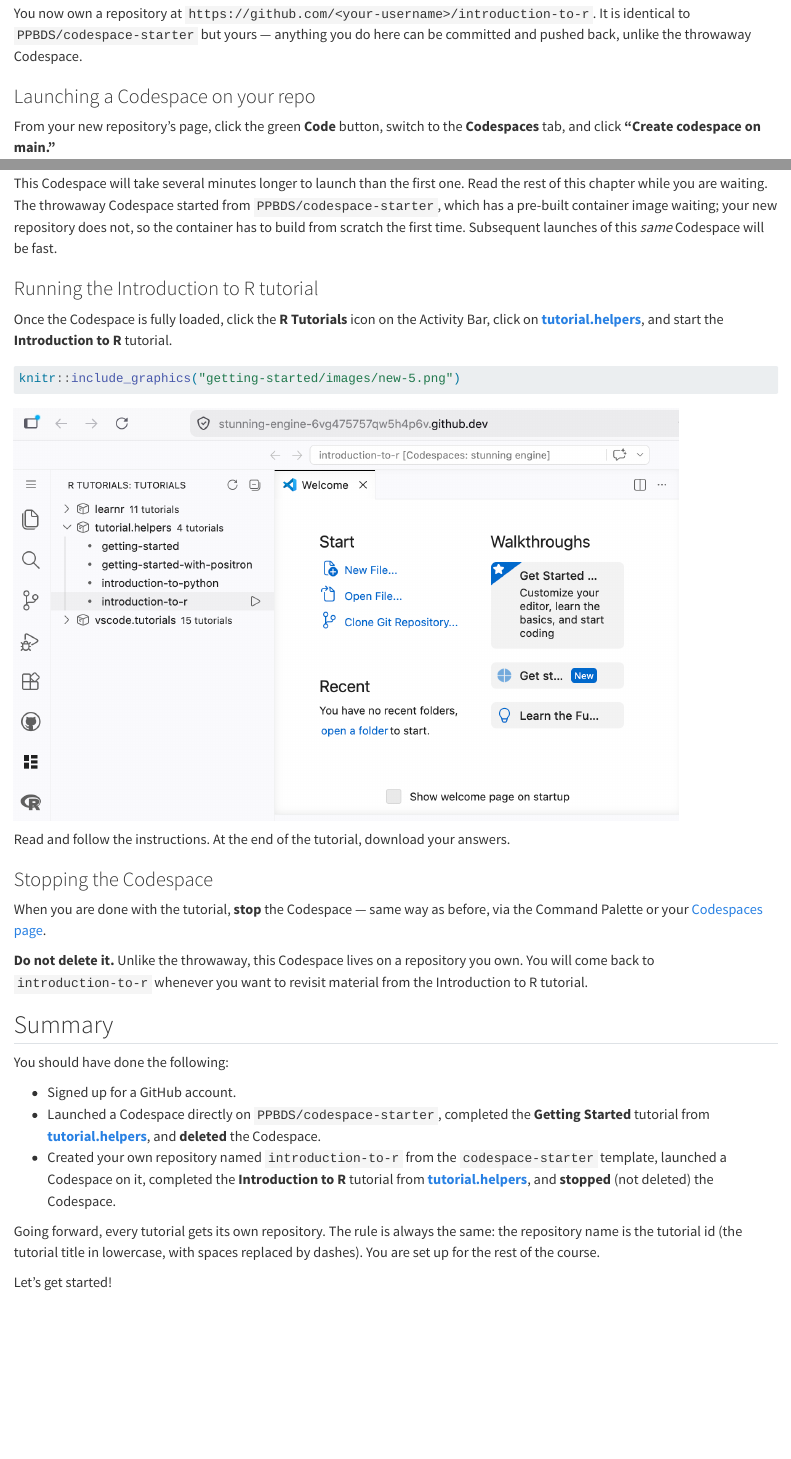
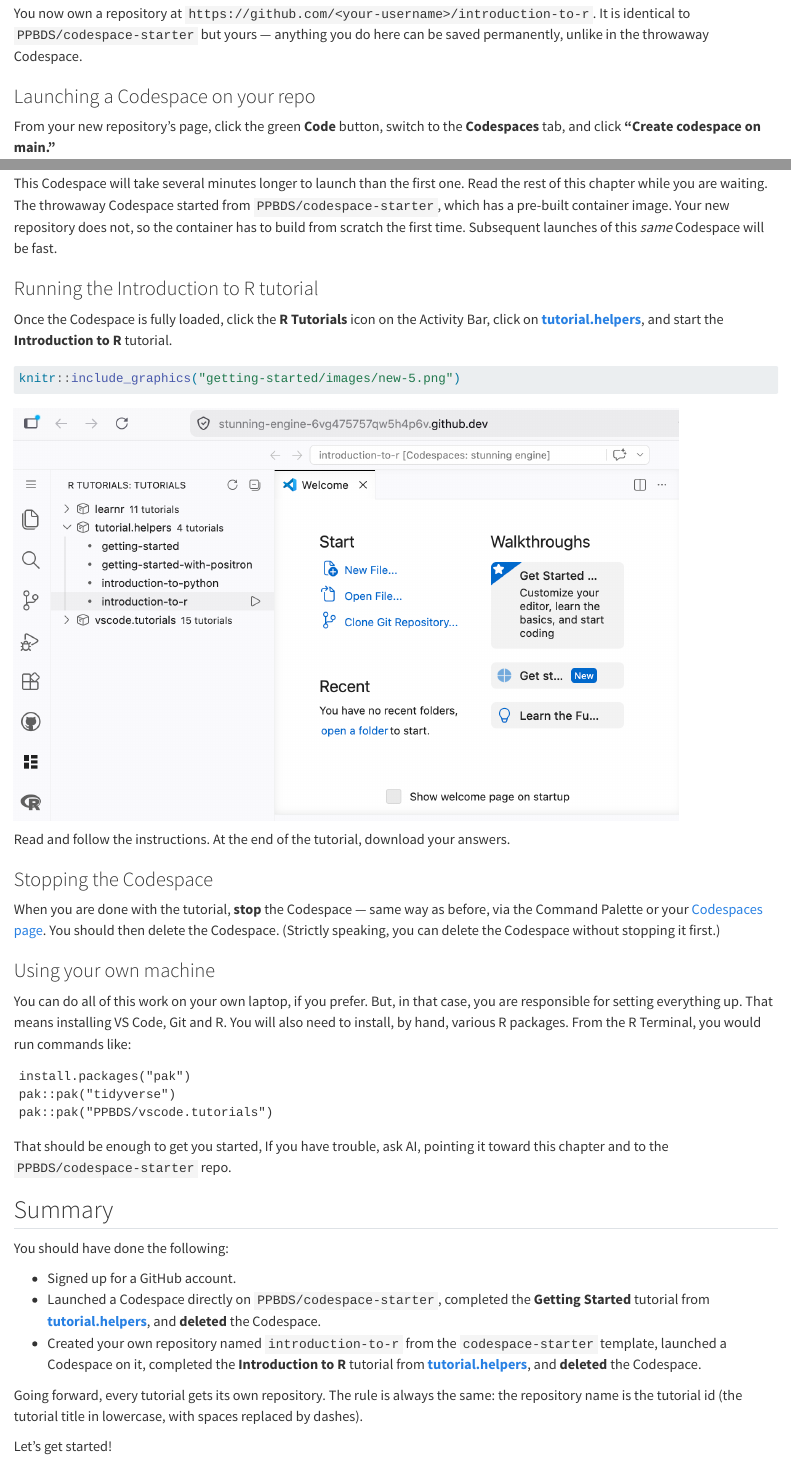
Before and after one commit to PPBDS/primer, a Quarto document (book/getting-started.qmd): the page in a window 1100 px wide, from 15700 px down, and a second part further down, joined at a grey line. Rendered offline with R 4.5, knitr and Pandoc in place of Quarto, with nearby package versions.

Commit message:
final version

````diff
--- a/book/getting-started.qmd
+++ b/book/getting-started.qmd
@@ -232,7 +232,7 @@ In the **Repository name** field, type `introduction-to-r`. That is the tutorial
 knitr::include_graphics("getting-started/images/new-3.png")
 ```
 
-You now own a repository at `https://github.com/<your-username>/introduction-to-r`. It is identical to `PPBDS/codespace-starter` but yours — anything you do here can be committed and pushed back, unlike the throwaway Codespace.
+You now own a repository at `https://github.com/<your-username>/introduction-to-r`. It is identical to `PPBDS/codespace-starter` but yours — anything you do here can be saved permanently, unlike in the throwaway Codespace.
 
 ### Launching a Codespace on your repo {.unnumbered}
 
@@ -242,7 +242,7 @@ From your new repository's page, click the green **Code** button, switch to the
 knitr::include_graphics("getting-started/images/new-4.png")
 ```
 
-This Codespace will take several minutes longer to launch than the first one. Read the rest of this chapter while you are waiting. The throwaway Codespace started from `PPBDS/codespace-starter`, which has a pre-built container image waiting; your new repository does not, so the container has to build from scratch the first time. Subsequent launches of this *same* Codespace will be fast.
+This Codespace will take several minutes longer to launch than the first one. Read the rest of this chapter while you are waiting. The throwaway Codespace started from `PPBDS/codespace-starter`, which has a pre-built container image. Your new repository does not, so the container has to build from scratch the first time. Subsequent launches of this *same* Codespace will be fast.
 
 ### Running the Introduction to R tutorial {.unnumbered}
 
@@ -256,9 +256,19 @@ Read and follow the instructions. At the end of the tutorial, download your answ
 
 ### Stopping the Codespace {.unnumbered}
 
-When you are done with the tutorial, **stop** the Codespace — same way as before, via the Command Palette or your [Codespaces page](https://github.com/codespaces).
+When you are done with the tutorial, **stop** the Codespace — same way as before, via the Command Palette or your [Codespaces page](https://github.com/codespaces). You should then delete the Codespace. (Strictly speaking, you can delete the Codespace without stopping it first.)
 
-**Do not delete it.** Unlike the throwaway, this Codespace lives on a repository you own. You will come back to `introduction-to-r` whenever you want to revisit material from the Introduction to R tutorial.
+### Using your own machine
+
+You can do all of this work on your own laptop, if you prefer. But, in that case, you are responsible for setting everything up. That means installing VS Code, Git and R. You will also need to install, by hand, various R packages. From the R Terminal, you would run commands like:
+
+```
+install.packages("pak")
+pak::pak("tidyverse")
+pak::pak("PPBDS/vscode.tutorials")
+```
+
+That should be enough to get you started, If you have trouble, ask AI, pointing it toward this chapter and to the `PPBDS/codespace-starter` repo.
 
 ## Summary {.unnumbered}
 
@@ -266,6 +276,5 @@ You should have done the following:
 
 - Signed up for a GitHub account.
 - Launched a Codespace directly on `PPBDS/codespace-starter`, completed the **Getting Started** tutorial from **[tutorial.helpers](https://ppbds.github.io/tutorial.helpers/)**, and **deleted** the Codespace.
-- Created your own repository named `introduction-to-r` from the `codespace-starter` template, launched a Codespace on it, completed the **Introduction to R** tutorial from **[tutorial.helpers](https://ppbds.github.io/tutorial.helpers/)**, and **stopped** (not deleted) the Codespace.
+- Created your own repository named `introduction-to-r` from the `codespace-starter` template, launched a Codespace on it, completed the **Introduction to R** tutorial from **[tutorial.helpers](https://ppbds.github.io/tutorial.helpers/)**, and **deleted** the Codespace.
 
-Going forward, every tutorial gets its own repository. The rule is always the same: the repository name is the tutorial id (the tutorial title in lowercase, with spaces replaced by dashes). You are set up for the rest of the course.
````
Also changed, not shown: book/getting-started.qmd (12 more changed lines).
